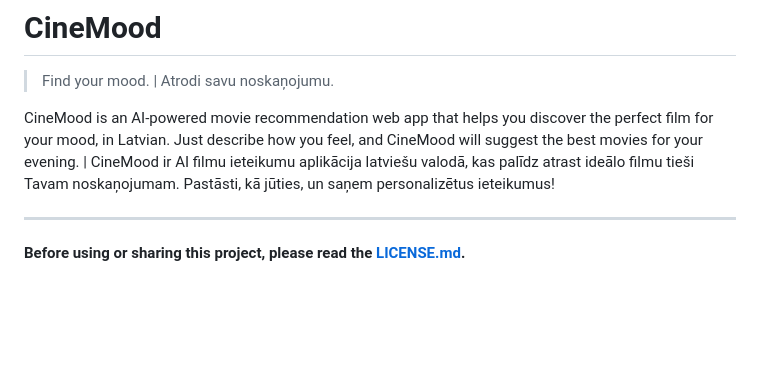
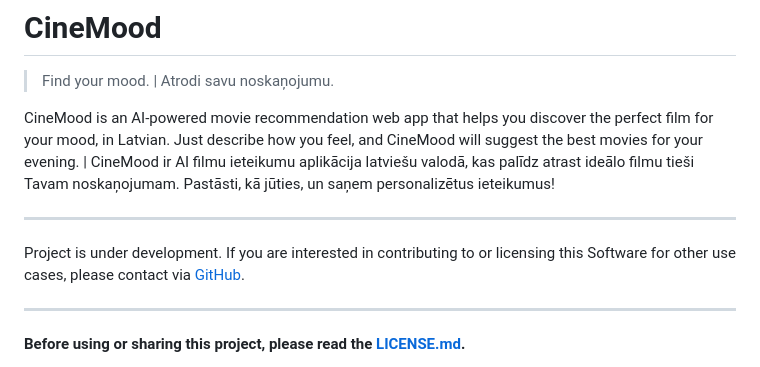
Before and after one commit to dmitry-chechotka/CineMood, a Markdown page: docs/README.md, the part around the change. GitHub-like rendering; blank space fills up the shorter version.

```diff
--- a/docs/README.md
+++ b/docs/README.md
@@ -3,6 +3,11 @@
 > Find your mood. | Atrodi savu noskaņojumu.
 
 CineMood is an AI-powered movie recommendation web app that helps you discover the perfect film for your mood, in Latvian. Just describe how you feel, and CineMood will suggest the best movies for your evening. | CineMood ir AI filmu ieteikumu aplikācija latviešu valodā, kas palīdz atrast ideālo filmu tieši Tavam noskaņojumam. Pastāsti, kā jūties, un saņem personalizētus ieteikumus!
+
+---
+
+Project is under development.
+If you are interested in contributing to or licensing this Software for other use cases, please contact via [GitHub](https://github.com/dmitry-chechotka).
 
 ---
 
```
